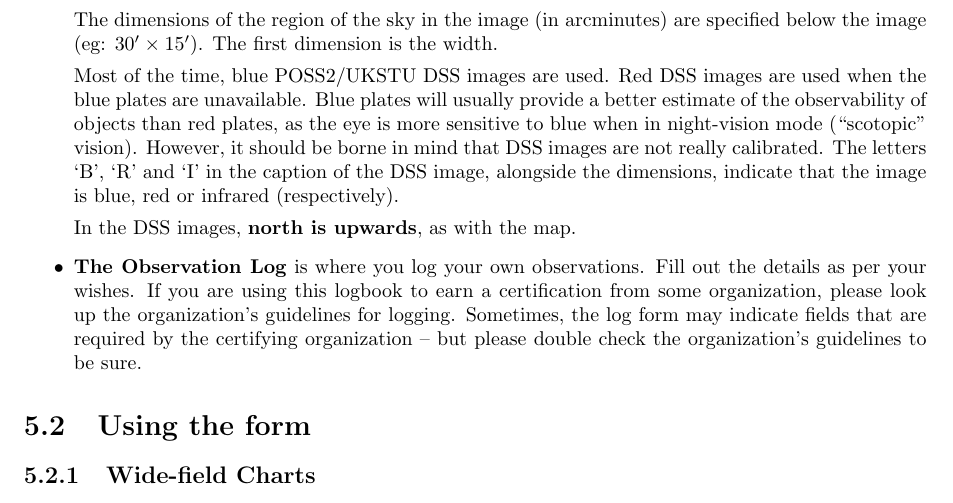
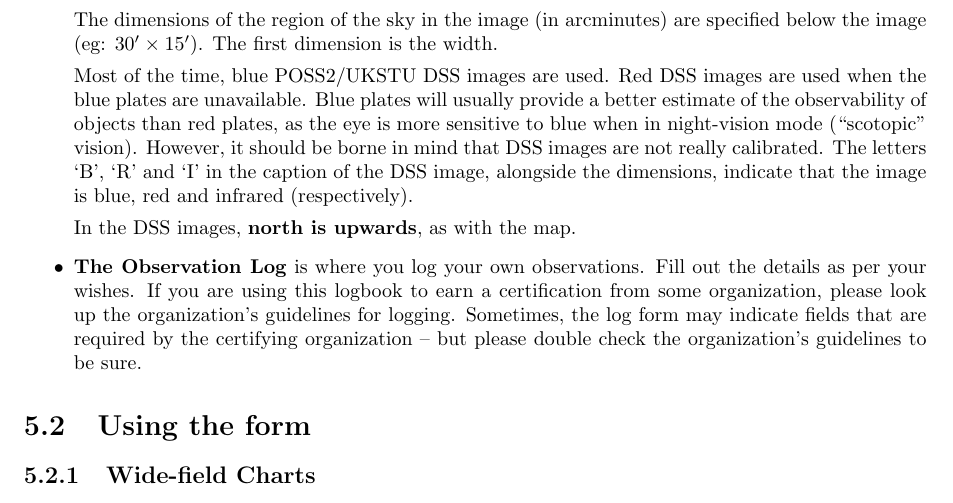
Before and after one commit to kstar/logbook, a LaTeX thesis (Main.tex, which reads LogFormDescription.tex): part of page 12 of 17, cut so that both start at the same text. Compiled offline with pdfLaTeX.

Commit message:
Grammar fix.

```diff
--- a/LogFormDescription.tex
+++ b/LogFormDescription.tex
@@ -112,7 +112,7 @@
   in night-vision mode (``scotopic'' vision). However, it should be
   borne in mind that DSS images are not really calibrated. The letters
   `B', `R' and `I' in the caption of the DSS image, alongside the
-  dimensions, indicate that the image is blue, red or infrared
+  dimensions, indicate that the image is blue, red and infrared
   (respectively).
 
   In the DSS images, \textbf{north is upwards}, as with the map.
```
